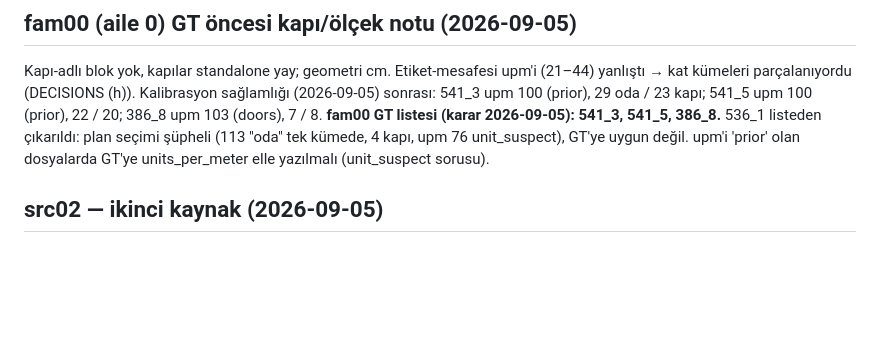
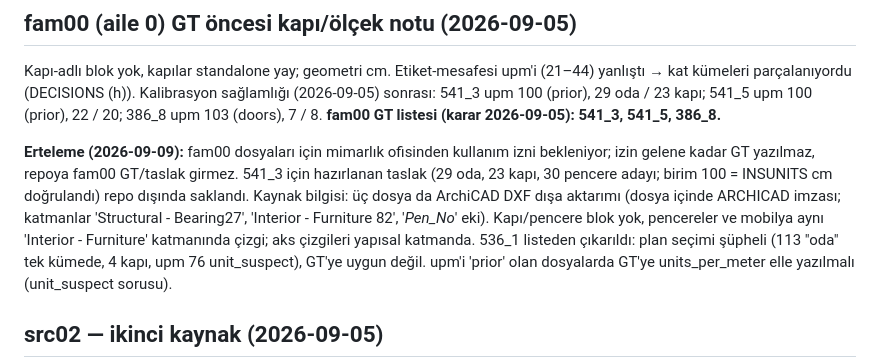
Before and after one commit to berkay1532/vibedraw, a Markdown page: docs/DATASET.md, the part around the change. Drawn GitHub-style; blank space fills up the shorter version.

```diff
--- a/docs/DATASET.md
+++ b/docs/DATASET.md
@@ -94,6 +94,8 @@ kalibrasyonu tutmadı). Validator bunlara `unit_suspect` issue üretir (HITL sor
 Kapı-adlı blok yok, kapılar standalone yay; geometri cm. Etiket-mesafesi upm'i (21–44) yanlıştı → kat kümeleri
 parçalanıyordu (DECISIONS (h)). Kalibrasyon sağlamlığı (2026-09-05) sonrası: 541_3 upm 100 (prior), 29 oda / 23 kapı;
 541_5 upm 100 (prior), 22 / 20; 386_8 upm 103 (doors), 7 / 8. **fam00 GT listesi (karar 2026-09-05): 541_3, 541_5, 386_8.**
+
+**Erteleme (2026-09-09):** fam00 dosyaları için mimarlık ofisinden kullanım izni bekleniyor; izin gelene kadar GT yazılmaz, repoya fam00 GT/taslak girmez. 541_3 için hazırlanan taslak (29 oda, 23 kapı, 30 pencere adayı; birim 100 = INSUNITS cm doğrulandı) repo dışında saklandı. Kaynak bilgisi: üç dosya da ArchiCAD DXF dışa aktarımı (dosya içinde ARCHICAD imzası; katmanlar 'Structural - Bearing27', 'Interior - Furniture 82', '_Pen_No_' eki). Kapı/pencere blok yok, pencereler ve mobilya aynı 'Interior - Furniture' katmanında çizgi; aks çizgileri yapısal katmanda.
 536_1 listeden çıkarıldı: plan seçimi şüpheli (113 "oda" tek kümede, 4 kapı, upm 76 unit_suspect), GT'ye uygun değil.
 upm'i 'prior' olan dosyalarda GT'ye units_per_meter elle yazılmalı (unit_suspect sorusu).
 
```
Also changed, not shown: docs/DECISIONS.md (+18 -0 lines).
